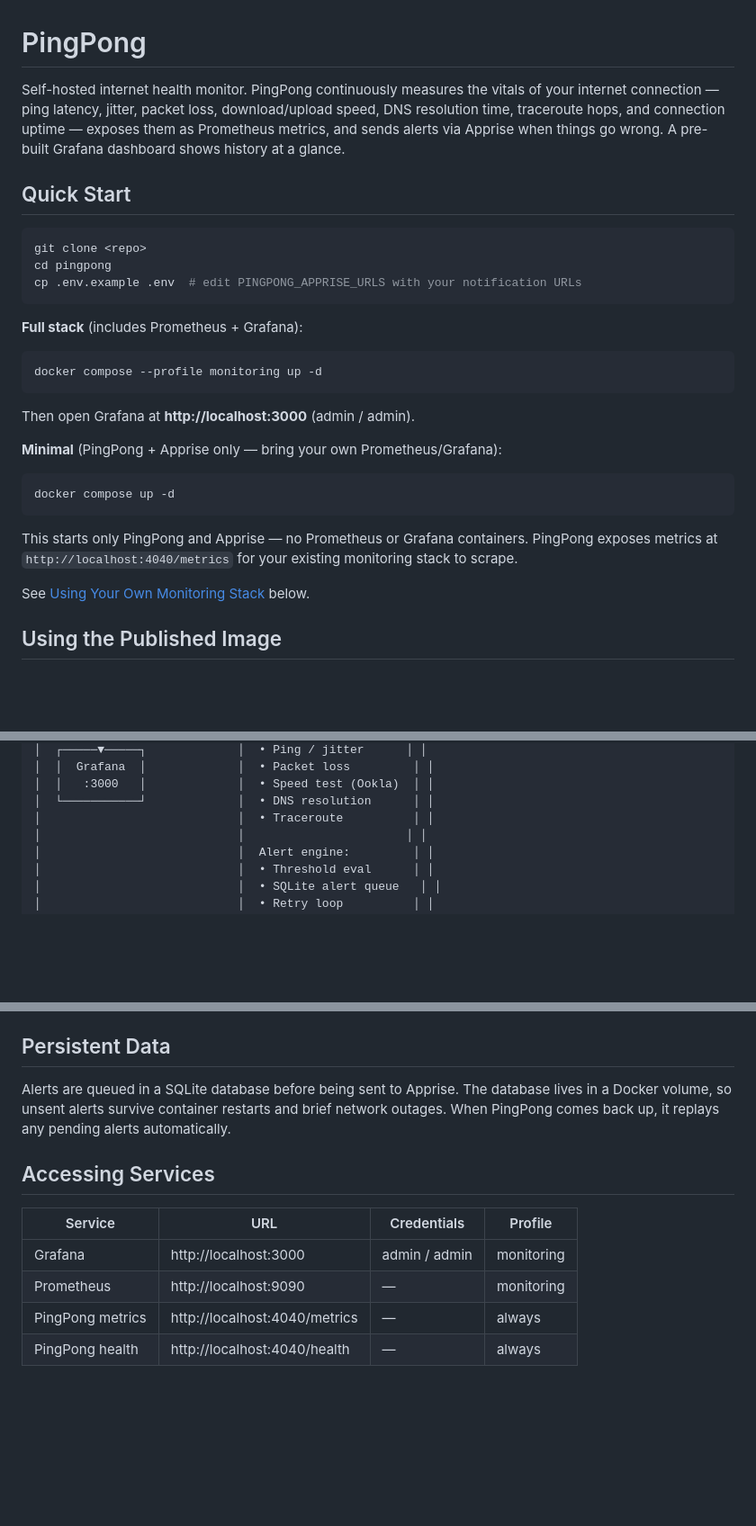
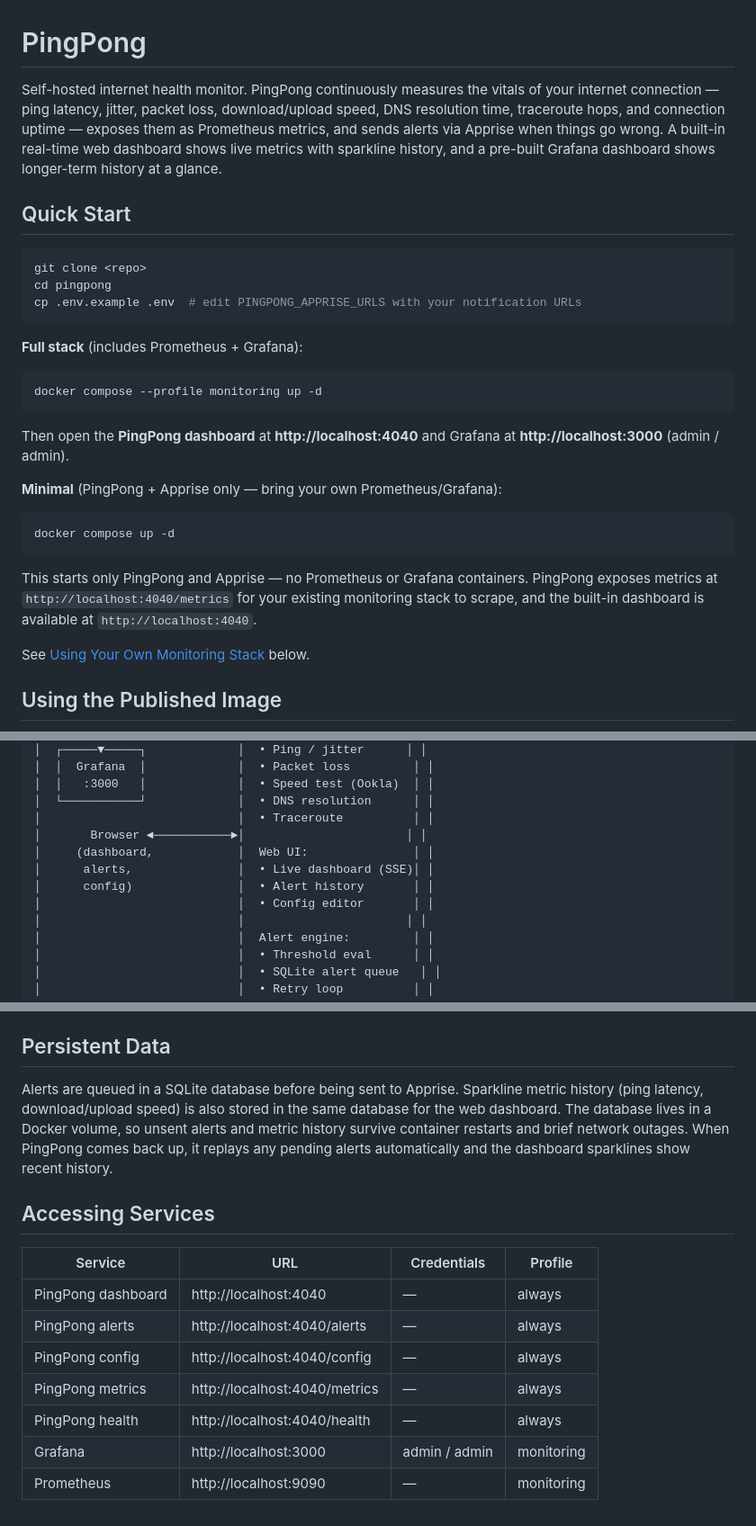
Before and after one commit to bobbyrc/pingpong, a Markdown page: README.md, 3 parts joined by grey strips. Shown at 90% size. Rendered like a GitHub page; blank space fills up the shorter version.

````diff
--- a/README.md
+++ b/README.md
@@ -1,6 +1,6 @@
 # PingPong
 
-Self-hosted internet health monitor. PingPong continuously measures the vitals of your internet connection — ping latency, jitter, packet loss, download/upload speed, DNS resolution time, traceroute hops, and connection uptime — exposes them as Prometheus metrics, and sends alerts via Apprise when things go wrong. A pre-built Grafana dashboard shows history at a glance.
+Self-hosted internet health monitor. PingPong continuously measures the vitals of your internet connection — ping latency, jitter, packet loss, download/upload speed, DNS resolution time, traceroute hops, and connection uptime — exposes them as Prometheus metrics, and sends alerts via Apprise when things go wrong. A built-in real-time web dashboard shows live metrics with sparkline history, and a pre-built Grafana dashboard shows longer-term history at a glance.
 
 ## Quick Start
 
@@ -16,7 +16,7 @@ cp .env.example .env  # edit PINGPONG_APPRISE_URLS with your notification URLs
 docker compose --profile monitoring up -d
 ```
 
-Then open Grafana at **http://localhost:3000** (admin / admin).
+Then open the **PingPong dashboard** at **http://localhost:4040** and Grafana at **http://localhost:3000** (admin / admin).
 
 **Minimal** (PingPong + Apprise only — bring your own Prometheus/Grafana):
 
@@ -24,7 +24,7 @@ Then open Grafana at **http://localhost:3000** (admin / admin).
 docker compose up -d
 ```
 
-This starts only PingPong and Apprise — no Prometheus or Grafana containers. PingPong exposes metrics at `http://localhost:4040/metrics` for your existing monitoring stack to scrape.
+This starts only PingPong and Apprise — no Prometheus or Grafana containers. PingPong exposes metrics at `http://localhost:4040/metrics` for your existing monitoring stack to scrape, and the built-in dashboard is available at `http://localhost:4040`.
 
 See [Using Your Own Monitoring Stack](#using-your-own-monitoring-stack) below.
 
@@ -124,6 +124,11 @@ All intervals are configurable. See the Configuration section below.
 │  │   :3000   │             │  • Speed test (Ookla)  │ │
 │  └───────────┘             │  • DNS resolution      │ │
 │                            │  • Traceroute          │ │
+│       Browser ◄───────────►│                       │ │
+│     (dashboard,            │  Web UI:               │ │
+│      alerts,               │  • Live dashboard (SSE)│ │
+│      config)               │  • Alert history       │ │
+│                            │  • Config editor       │ │
 │                            │                       │ │
 │                            │  Alert engine:         │ │
 │                            │  • Threshold eval      │ │
@@ -212,13 +217,16 @@ Set any threshold to `0` to disable that alert entirely.
 
 ## Persistent Data
 
-Alerts are queued in a SQLite database before being sent to Apprise. The database lives in a Docker volume, so unsent alerts survive container restarts and brief network outages. When PingPong comes back up, it replays any pending alerts automatically.
+Alerts are queued in a SQLite database before being sent to Apprise. Sparkline metric history (ping latency, download/upload speed) is also stored in the same database for the web dashboard. The database lives in a Docker volume, so unsent alerts and metric history survive container restarts and brief network outages. When PingPong comes back up, it replays any pending alerts automatically and the dashboard sparklines show recent history.
 
 ## Accessing Services
 
 | Service | URL | Credentials | Profile |
 |---------|-----|-------------|---------|
+| PingPong dashboard | http://localhost:4040 | — | always |
+| PingPong alerts | http://localhost:4040/alerts | — | always |
+| PingPong config | http://localhost:4040/config | — | always |
+| PingPong metrics | http://localhost:4040/metrics | — | always |
+| PingPong health | http://localhost:4040/health | — | always |
 | Grafana | http://localhost:3000 | admin / admin | monitoring |
 | Prometheus | http://localhost:9090 | — | monitoring |
-| PingPong metrics | http://localhost:4040/metrics | — | always |
-| PingPong health | http://localhost:4040/health | — | always |
````
Also changed, not shown: CLAUDE.md (+28 -3 lines).
